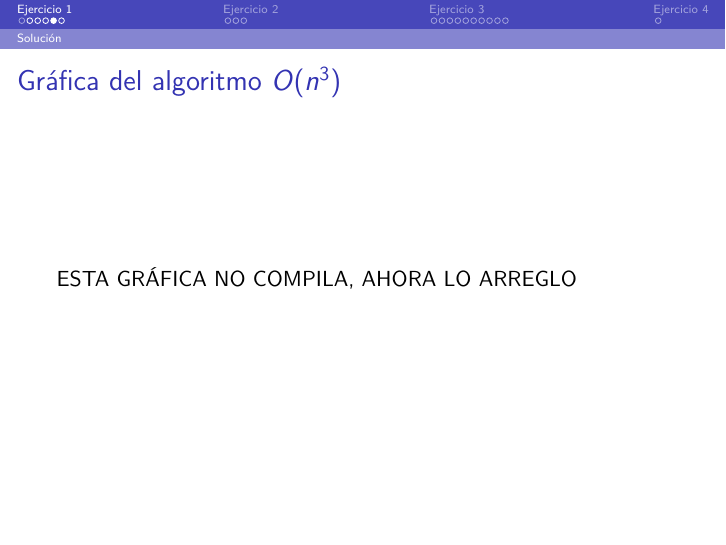
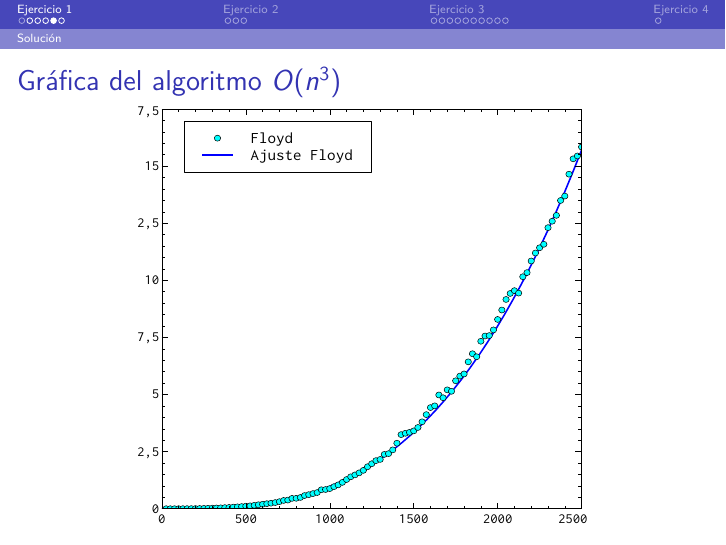
Before and after one commit to pedrobn23/PracticasAlg, LaTeX slides (Practica1/presentacion/presentacion.tex): page 7 of 22. Compiled offline with pdfLaTeX.

Commit message:
Arregla gráfica presentación

```diff
--- a/Practica1/presentacion/presentacion.tex
+++ b/Practica1/presentacion/presentacion.tex
@@ -231,16 +231,15 @@ literate={á}{{\'a}}1 {é}{{\'e}}1 {í}{{\'i}}1 {ó}{{\'o}}1
 \end{frame}
 \begin{frame}
 \frametitle{Gráfica del algoritmo $O(n^3)$}
-	ESTA GRÁFICA NO COMPILA, AHORA LO ARREGLO
-%	\begin{center}
-%\scalebox{0.53}[0.5]{
-%	\begin{figure}
-%  \centering
- %   \includegraphics[]{n3_ajuste.eps}
-%  \label{fig:ejemplo}
+	\begin{center}
+\scalebox{0.53}[0.5]{
+	%\begin{figure}
+ %\centering
+    \includegraphics[]{n3_ajuste.eps}
+  %\label{fig:ejemplo}
 %\end{figure}
-%}
-	%\end{center}
+}
+	\end{center}
 \end{frame}
 \begin{frame}
 \frametitle{Gráfica del algoritmo $O(2^n)$}
```
Also changed, not shown: Practica1/presentacion/n3_ajuste.eps (added).
